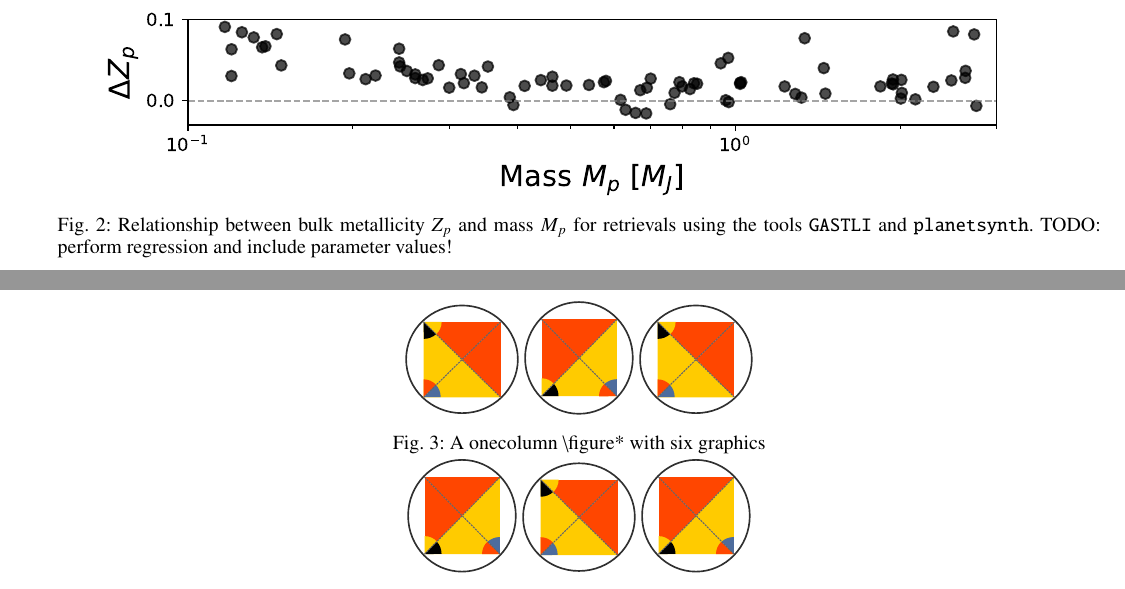
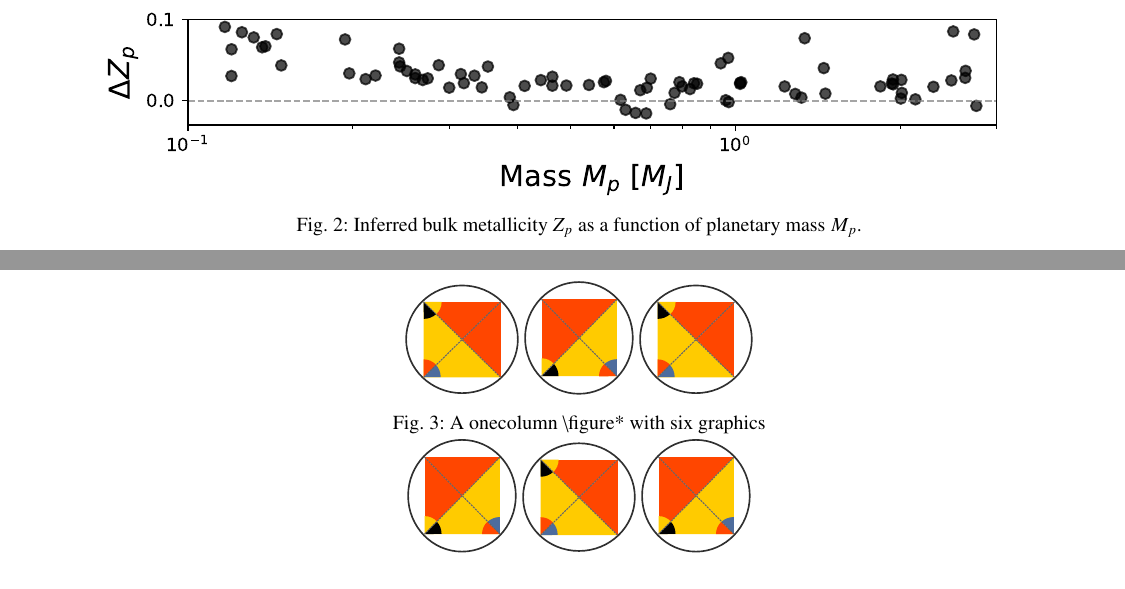
Before and after one commit to nshakm/Article_Mallik, a LaTeX paper (main.tex): two parts of pages 4 and 5 of 19, joined at a grey line, cut so that both start at the same text. Compiled offline with pdfLaTeX.

Commit message:
Updates from Overleaf

```diff
--- a/main.tex
+++ b/main.tex
@@ -234,7 +234,7 @@ The prior was defined
   \begin{figure*}[!h]
       \centering
       \includegraphics[width=\hsize]{fig/3.2_trend_comparison.pdf}
-      \caption{Relationship between bulk metallicity $Z_p$ and mass $M_p$ for retrievals using the tools \texttt{GASTLI} and \texttt{planetsynth}. TODO: perform regression and include parameter values!}
+      \caption{Inferred bulk metallicity $Z_p$ as a function of planetary mass $M_p$. }
       \label{fig:3.2_trend_comparison}
   \end{figure*}
 
```
Also changed, not shown: main.tex (2 more changed lines).
